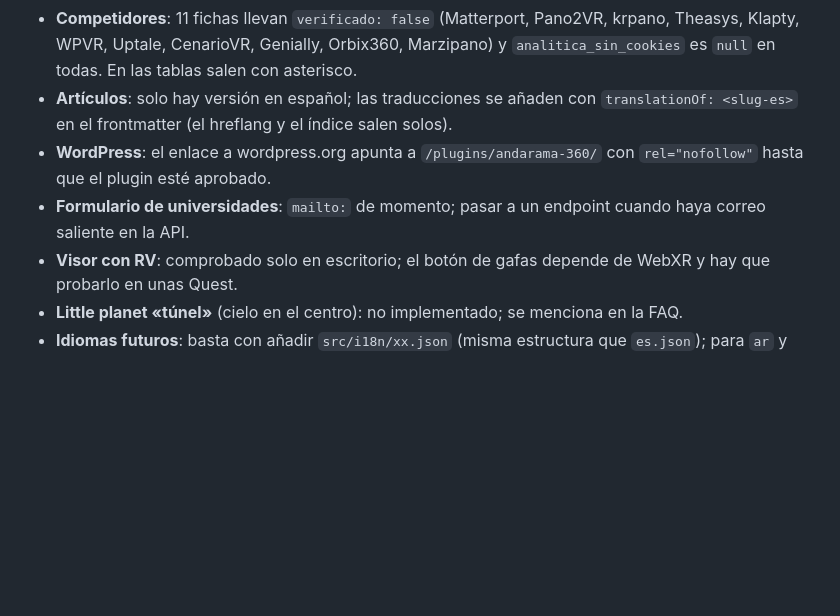
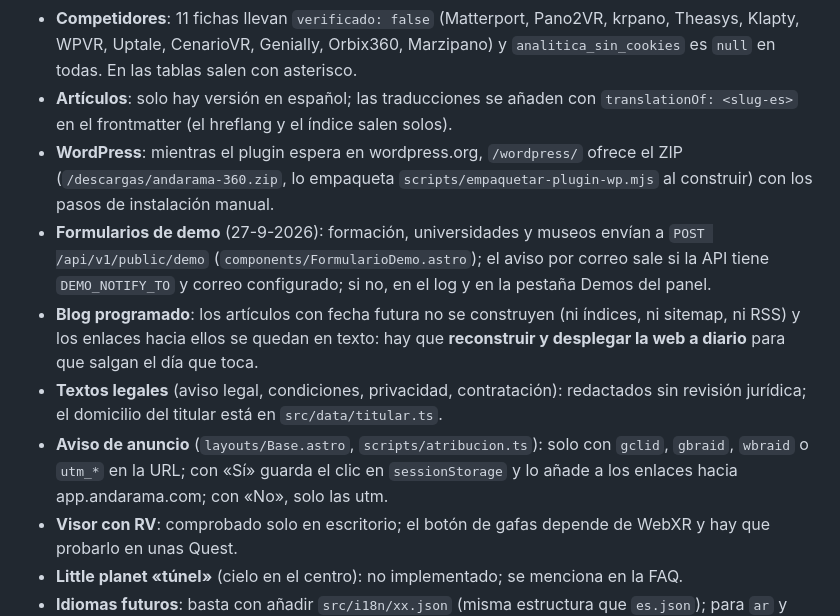
Before and after one commit to joseluissaorin/andarama, a Markdown page: apps/web/ESTADO.md, the part around the change. GitHub-like rendering; blank space fills up the shorter version.

Commit message:
docs(web): estado con formularios de demo, blog programado, plugin en ZIP y aviso de anuncio
Co-Authored-By: Claude Opus 5.5 (1M context) <noreply@anthropic.com>

```diff
--- a/apps/web/ESTADO.md
+++ b/apps/web/ESTADO.md
@@ -122,10 +122,21 @@ Sitio Astro 5 estático con i18n por ruta que sustituye a la landing a mano de `
   `analitica_sin_cookies` es `null` en todas. En las tablas salen con asterisco.
 - **Artículos**: solo hay versión en español; las traducciones se añaden con
   `translationOf: <slug-es>` en el frontmatter (el hreflang y el índice salen solos).
-- **WordPress**: el enlace a wordpress.org apunta a `/plugins/andarama-360/` con
-  `rel="nofollow"` hasta que el plugin esté aprobado.
-- **Formulario de universidades**: `mailto:` de momento; pasar a un endpoint cuando haya
-  correo saliente en la API.
+- **WordPress**: mientras el plugin espera en wordpress.org, `/wordpress/` ofrece el ZIP
+  (`/descargas/andarama-360.zip`, lo empaqueta `scripts/empaquetar-plugin-wp.mjs` al
+  construir) con los pasos de instalación manual.
+- **Formularios de demo** (27-9-2026): formación, universidades y museos envían a
+  `POST /api/v1/public/demo` (`components/FormularioDemo.astro`); el aviso por correo sale
+  si la API tiene `DEMO_NOTIFY_TO` y correo configurado; si no, en el log y en la pestaña
+  Demos del panel.
+- **Blog programado**: los artículos con fecha futura no se construyen (ni índices, ni
+  sitemap, ni RSS) y los enlaces hacia ellos se quedan en texto: hay que **reconstruir y
+  desplegar la web a diario** para que salgan el día que toca.
+- **Textos legales** (aviso legal, condiciones, privacidad, contratación): redactados sin
+  revisión jurídica; el domicilio del titular está en `src/data/titular.ts`.
+- **Aviso de anuncio** (`layouts/Base.astro`, `scripts/atribucion.ts`): solo con `gclid`,
+  `gbraid`, `wbraid` o `utm_*` en la URL; con «Sí» guarda el clic en `sessionStorage` y lo
+  añade a los enlaces hacia app.andarama.com; con «No», solo las utm.
 - **Visor con RV**: comprobado solo en escritorio; el botón de gafas depende de WebXR y hay
   que probarlo en unas Quest.
 - **Little planet «túnel»** (cielo en el centro): no implementado; se menciona en la FAQ.
```
